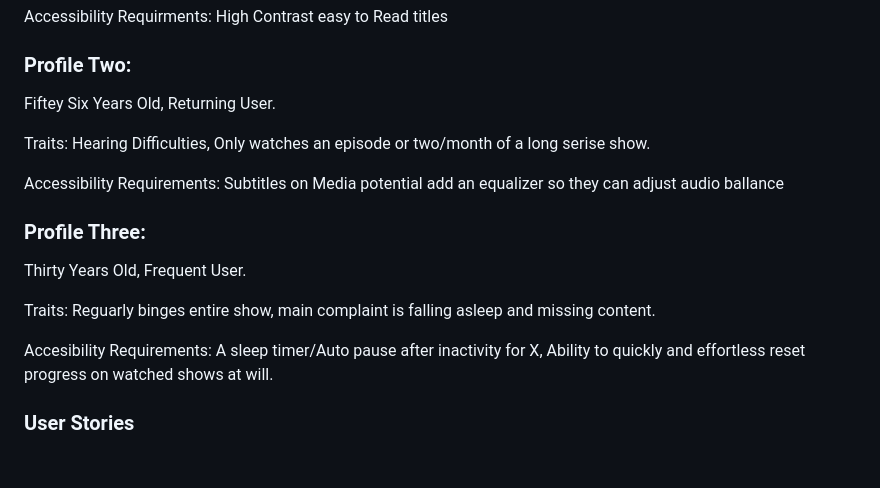
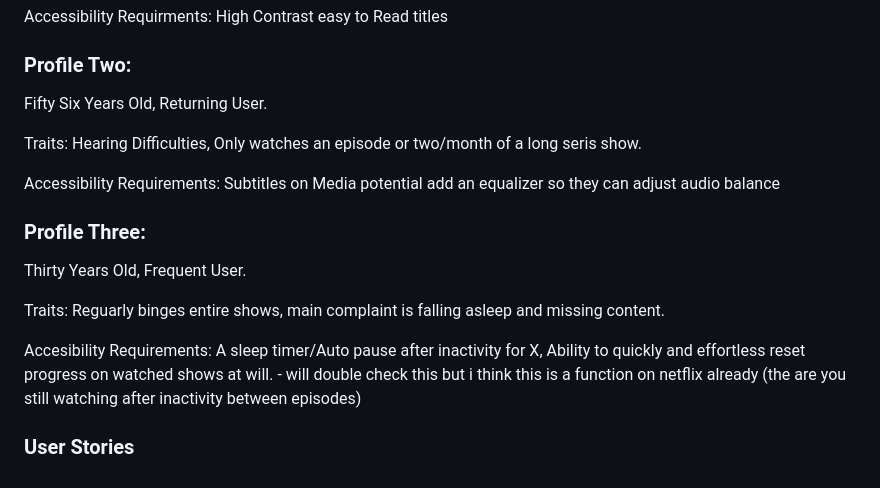
Before and after one commit to Blankisback/Project-Management-UNI, a Markdown page: README.md, the part around the change. GitHub-like rendering.

Commit message:
Fix spelling mistakes in README user profiles
Corrected spelling errors in user profiles and accessibility requirements.

```diff
--- a/README.md
+++ b/README.md
@@ -43,17 +43,17 @@ Traits; Budget Concies, Visual Imparement, Prefers Darker Backgrounds.
 Accessibility Requirments: High Contrast easy to Read titles
 
 ### Profile Two:
-Fiftey Six Years Old, Returning User.
+Fifty Six Years Old, Returning User.
 
-Traits: Hearing Difficulties, Only watches an episode or two/month of a long serise show.
+Traits: Hearing Difficulties, Only watches an episode or two/month of a long seris show.
 
-Accessibility Requirements: Subtitles on Media potential add an equalizer so they can adjust audio ballance
+Accessibility Requirements: Subtitles on Media potential add an equalizer so they can adjust audio balance
 
 ### Profile Three:
 Thirty Years Old, Frequent User.
 
-Traits: Reguarly binges entire show, main complaint is falling asleep and missing content.
+Traits: Reguarly binges entire shows, main complaint is falling asleep and missing content.
 
-Accesibility Requirements: A sleep timer/Auto pause after inactivity for X, Ability to quickly and effortless reset progress on watched shows at will.
+Accesibility Requirements: A sleep timer/Auto pause after inactivity for X, Ability to quickly and effortless reset progress on watched shows at will.  - will double check this but i think this is a function on netflix already (the are you still watching after inactivity between episodes)
 
 ### User Stories
```
